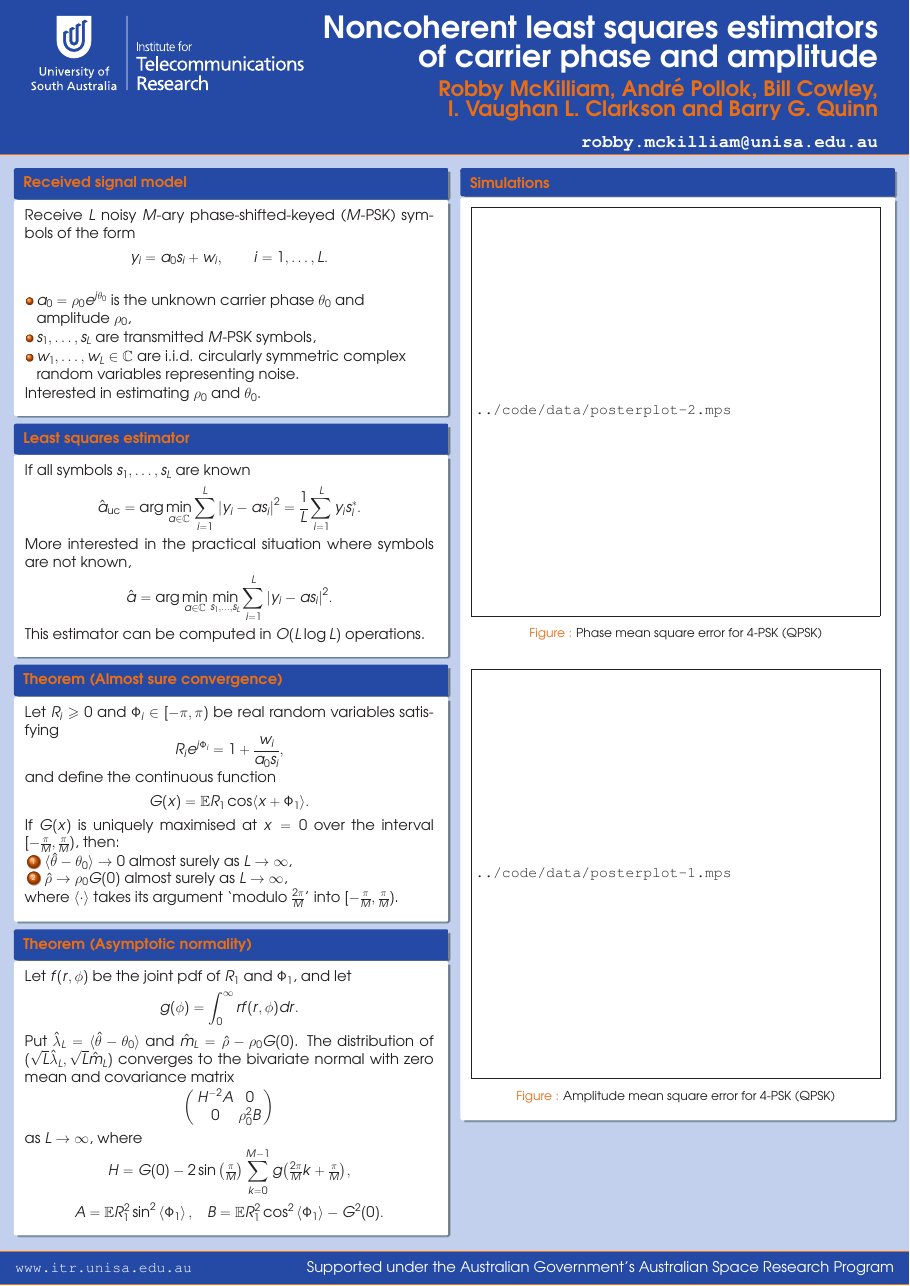
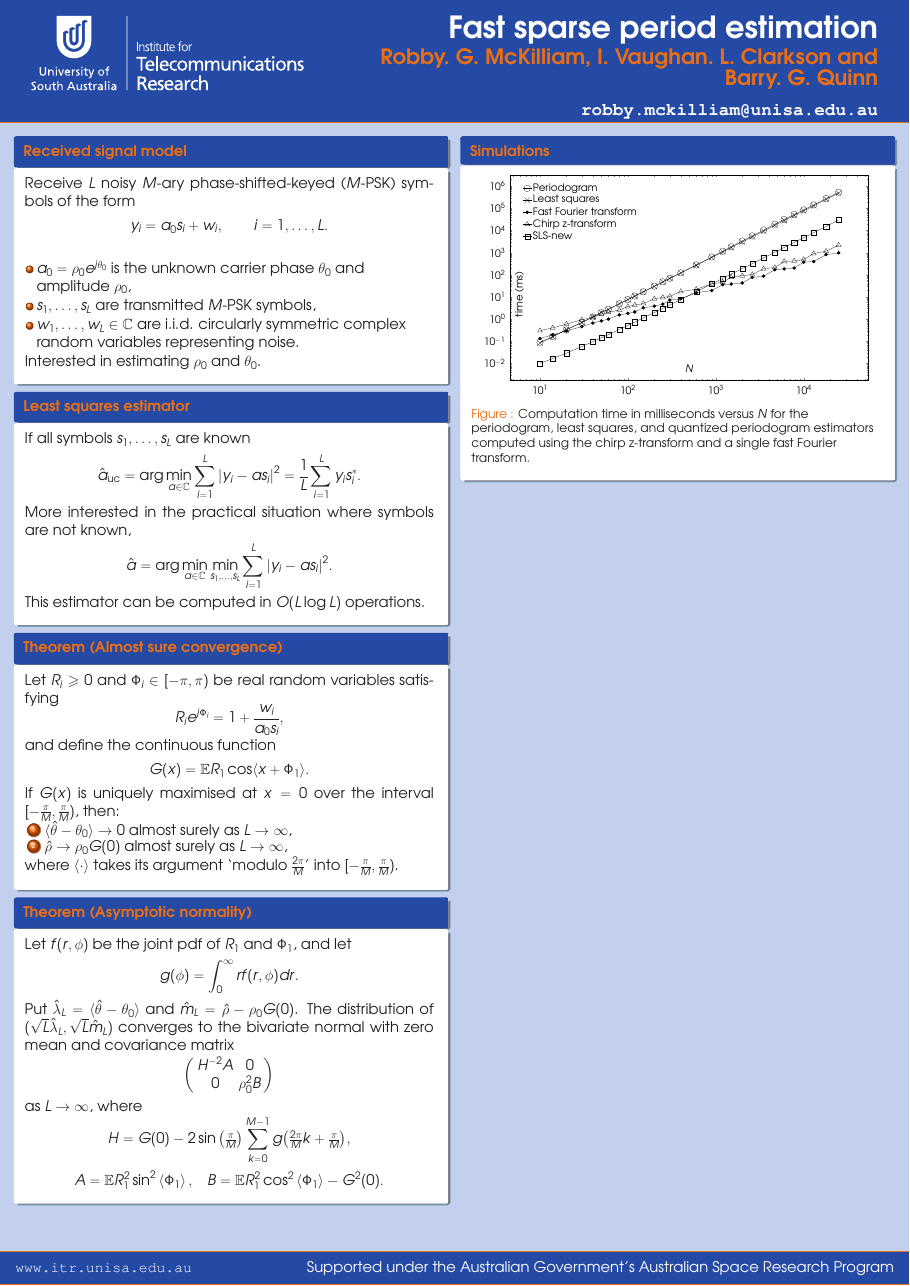
Before and after one commit to robbymckilliam/fast_sparse_period_estimation, a LaTeX poster (poster/ITR_Poster.tex): the whole page. The pictures show the PDF file poster/ITR_Poster.pdf that the author committed with the source.

Commit message:
addition to icassp poster

```diff
--- a/poster/ITR_Poster.tex
+++ b/poster/ITR_Poster.tex
@@ -20,8 +26,8 @@
 \newcommand{\term}[1]{{\color{darkgreen}\textbf{#1}}}
 
 %%% title, author & contact %%%%%%%%%%%%%%%%%%%%%%%%%
-\title[]{Noncoherent least squares estimators \\ of carrier phase and amplitude}
-\author{Robby McKilliam, Andr\'{e} Pollok, Bill Cowley, \\ I. Vaughan L. Clarkson and Barry G. Quinn}
+\title[]{Fast sparse period estimation}
+\author{Robby.~G.~McKilliam, I.~Vaughan.~L.~Clarkson and Barry.~G.~Quinn}
 \newcommand{\email}{robby.mckilliam@unisa.edu.au}
 \newcommand{\worksupportedby}{Supported under the Australian Government's Australian Space Research Program}
 %%%%%%%%%%%%%%%%%%%%%%%%%%%%%%%%%%%%%%%
@@ -117,19 +123,39 @@ A = \expect R_1^2\sin^2\fracpart{\Phi_1}, \;\;\; B = \expect R_1^2 \cos^2\fracpa
 \begin{block}{Simulations}
 
 \begin{figure}
-	\centering
-		\includegraphics[width=\linewidth]{../code/data/posterplot-2.mps}
-		\caption{Phase mean square error for $4$-PSK (QPSK)}
-		\label{fig:plotphaseM4}
+  \centering
+  \begin{tikzpicture}
+    \selectcolormodel{gray}
+    \begin{axis}[font=\footnotesize,xmode=log,ymode=log,height=15cm,width=25cm,xlabel={$N$},ylabel={time (ms)},ylabel style={at={(0.055,0.42)}},xlabel style={at={(0.5,0.1)}}, legend style={draw=none,fill=none,legend pos=north west,cells={anchor=west},font=\footnotesize}]
+      \addplot[mark=o,mark options={scale=3}] table {../code/data/PeriodogramBenchmark};
+      \addplot[mark=x,mark options={solid,fill=black,scale=3.6}] table {../code/data/LeastSquaresBenchmark};
+      \addplot[mark=*,mark options={solid,fill=black,scale=1.5}] table {../code/data/QuantisedPeriodogramq4.0Benchmark};
+      \addplot[mark=triangle,mark options={solid,fill=black,scale=2.7}] table {../code/data/QuantisedPeriodogramChirpZq4.0Benchmark};
+      %\addplot[mark=square,color=black,mark options={solid,fill=black,scale=0.8}] table {code/data/SLS2novlpBenchmark};
+      \addplot[mark=square,color=black,mark options={solid,fill=black,scale=2.4}] table {../code/data/SLS2newBenchmark};
+      \legend{Periodogram, Least squares, Fast Fourier transform, Chirp z-transform, SLS-new}
+   \end{axis}
+  \end{tikzpicture}
+  \caption{Computation time in milliseconds versus $N$ for the periodogram, least squares, and quantized periodogram estimators computed using the chirp z-transform and a single fast Fourier transform.}\label{plot:benchmark}
 \end{figure}
 
-\vspace{0.79cm}
-\begin{figure}
-	\centering
-		\includegraphics[width=\linewidth]{../code/data/posterplot-1.mps}
-		\caption{Amplitude mean square error for $4$-PSK (QPSK)}
-		\label{fig:plotampM4}
-\end{figure}
+
+
+% \begin{figure}
+% 	\centering
+% 		\includegraphics[width=\linewidth]{../code/data/posterplot-2.mps}
+% 		\caption{Phase mean square error for $4$-PSK (QPSK)}
+% 		\label{fig:plotphaseM4}
+% \end{figure}
+
+% \vspace{0.79cm}
+% \begin{figure}
+% 	\centering
+% 		\includegraphics[width=\linewidth]{../code/data/posterplot-1.mps}
+% 		\caption{Amplitude mean square error for $4$-PSK (QPSK)}
+% 		\label{fig:plotampM4}
+% \end{figure}
+
 
 \end{block}
 
```
Also changed, not shown: poster/ITR_Poster.pdf, poster/ITR_Poster.tex (6 more changed lines).
